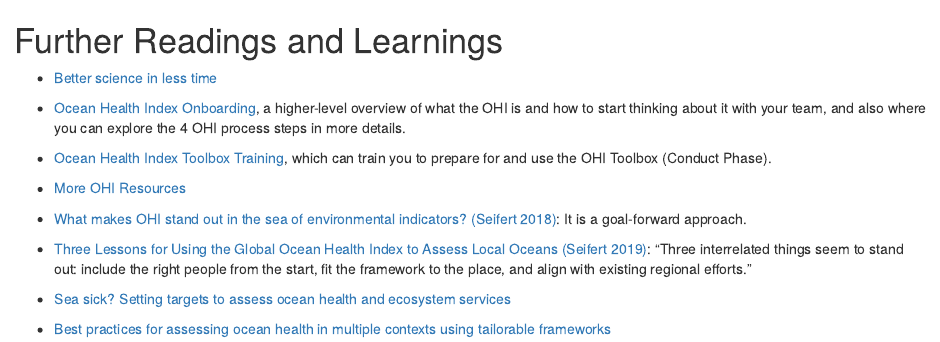
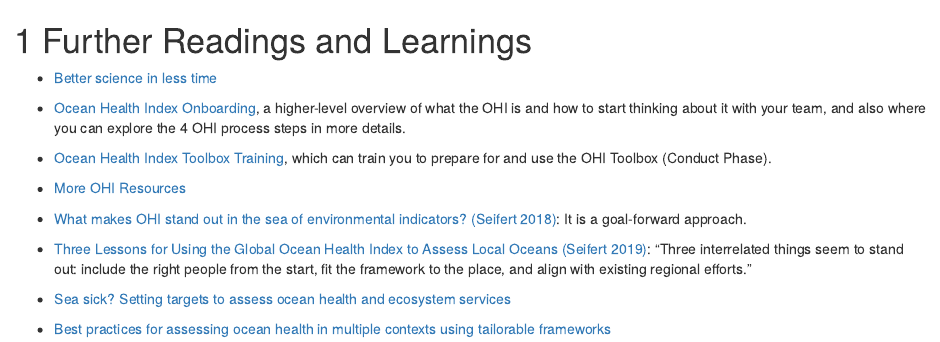
Before and after one commit to OHI-Baltic/bhi-local-manual, an R Markdown document (06-r_playground.Rmd): the page in a window 1100 px wide, from its top. Rendered offline with R 4.5, knitr and Pandoc, with nearby package versions; drawn as R Markdown's standard HTML page in place of the format the file asks for.

Commit message:
updating bookdown output

```diff
--- a/06-r_playground.Rmd
+++ b/06-r_playground.Rmd
@@ -1,4 +1,4 @@
-# Further Readings and Learnings {-}
+# Further Readings and Learnings
 
 
 - [Better science in less time](https://www.nature.com/articles/s41559-017-0160)
--- a/_bookdown.yml
+++ b/_bookdown.yml
@@ -2,3 +2,4 @@
 language:
   ui:
     chapter_name: "Chapter "
+    output_dir: "docs"
```
